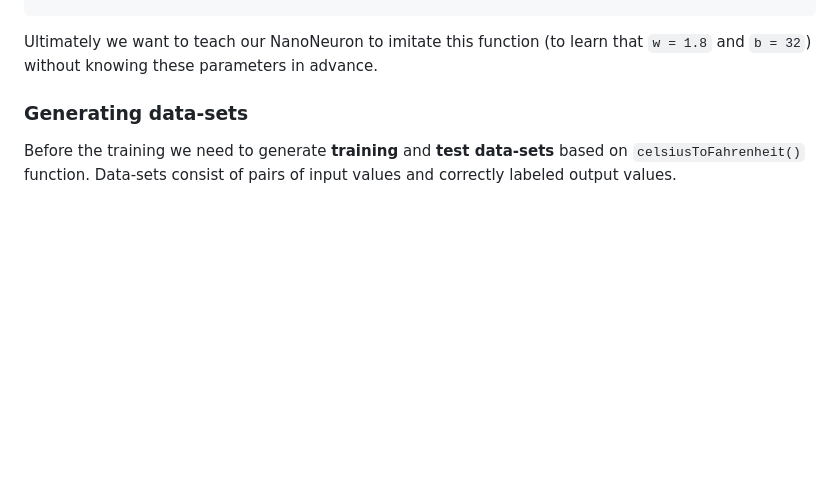
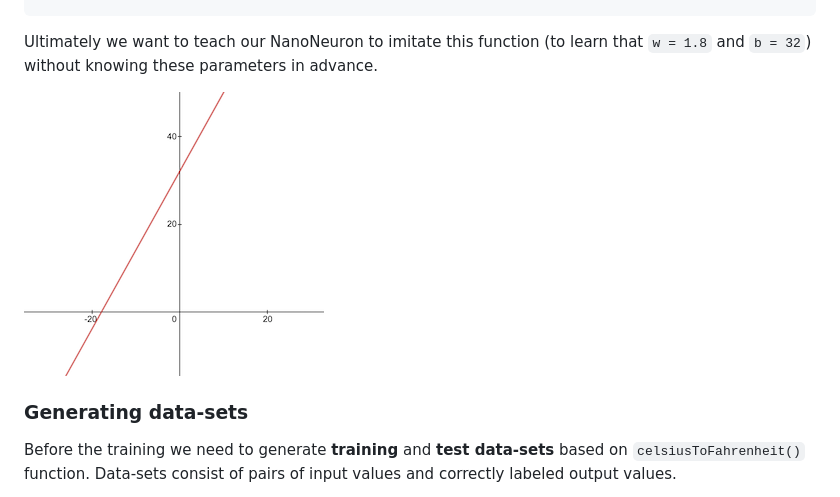
Before and after one commit to trekhleb/nano-neuron, a Markdown page: README.md, the part around the change. GitHub-like rendering; pictures changed too: assets/07-converter.png (added); blank space fills up the shorter version.

Commit message:
Add images.

````diff
--- a/README.md
+++ b/README.md
@@ -55,6 +55,8 @@ function celsiusToFahrenheit(c) {
 ```
 
 Ultimately we want to teach our NanoNeuron to imitate this function (to learn that `w = 1.8` and `b = 32`) without knowing these parameters in advance.
+
+![Celsius to Fahrenheit conversion](https://github.com/trekhleb/nano-neuron/blob/master/assets/07-converter.png?raw=true)
 
 ### Generating data-sets
 
````
